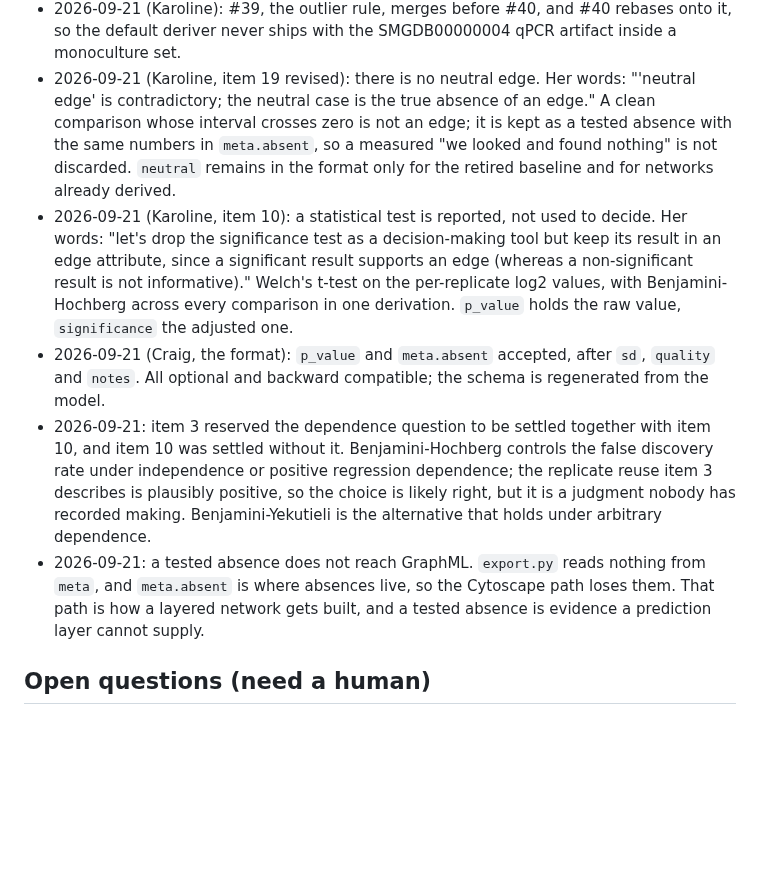
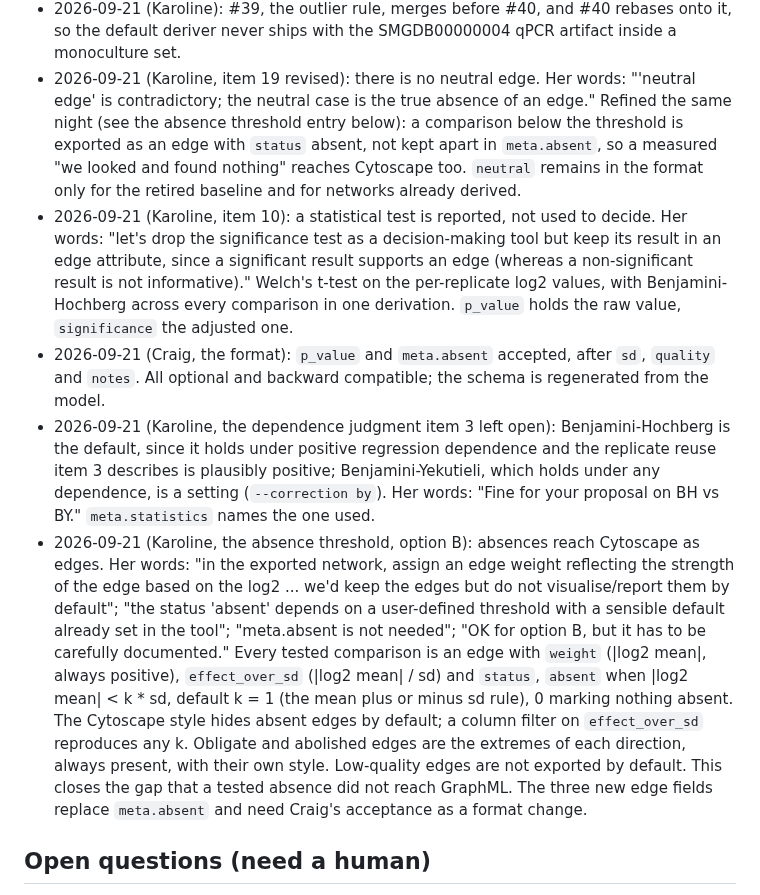
Before and after one commit to crossfeed-bio/crossfeed, a Markdown page: docs/agents/NOTES.md, the part around the change. Rendered like a GitHub page; blank space fills up the shorter version.

Commit message:
Record the absence threshold and the correction choice in Decisions
#55 recorded the decisions as merged in #54, with absences in
meta.absent and the dependence judgment open. Karoline refined both the
same night: absences are edges with a status under a threshold k, and
Benjamini-Hochberg stays the default with Benjamini-Yekutieli as a
setting. The entries are updated in place, per the file's rules.

Refs #36

Generated by Claude (Claude Code, Claude Opus 5) for Karoline.

Co-Authored-By: Claude Opus 5 <noreply@anthropic.com>

```diff
--- a/docs/agents/NOTES.md
+++ b/docs/agents/NOTES.md
@@ -118,10 +118,10 @@ Rules for this file:
 - 2026-09-21 (Karoline): #39, the outlier rule, merges before #40, and #40 rebases onto it, so the
   default deriver never ships with the SMGDB00000004 qPCR artifact inside a monoculture set.
 - 2026-09-21 (Karoline, item 19 revised): there is no neutral edge. Her words: "'neutral edge' is
-  contradictory; the neutral case is the true absence of an edge." A clean comparison whose interval
-  crosses zero is not an edge; it is kept as a tested absence with the same numbers in `meta.absent`, so
-  a measured "we looked and found nothing" is not discarded. `neutral` remains in the format only for the
-  retired baseline and for networks already derived.
+  contradictory; the neutral case is the true absence of an edge." Refined the same night (see the
+  absence threshold entry below): a comparison below the threshold is exported as an edge with `status`
+  absent, not kept apart in `meta.absent`, so a measured "we looked and found nothing" reaches Cytoscape
+  too. `neutral` remains in the format only for the retired baseline and for networks already derived.
 - 2026-09-21 (Karoline, item 10): a statistical test is reported, not used to decide. Her words: "let's
   drop the significance test as a decision-making tool but keep its result in an edge attribute, since a
   significant result supports an edge (whereas a non-significant result is not informative)." Welch's
@@ -129,14 +129,21 @@ Rules for this file:
   derivation. `p_value` holds the raw value, `significance` the adjusted one.
 - 2026-09-21 (Craig, the format): `p_value` and `meta.absent` accepted, after `sd`, `quality` and
   `notes`. All optional and backward compatible; the schema is regenerated from the model.
-- 2026-09-21: item 3 reserved the dependence question to be settled together with item 10, and item 10
-  was settled without it. Benjamini-Hochberg controls the false discovery rate under independence or
-  positive regression dependence; the replicate reuse item 3 describes is plausibly positive, so the
-  choice is likely right, but it is a judgment nobody has recorded making. Benjamini-Yekutieli is the
-  alternative that holds under arbitrary dependence.
-- 2026-09-21: a tested absence does not reach GraphML. `export.py` reads nothing from `meta`, and
-  `meta.absent` is where absences live, so the Cytoscape path loses them. That path is how a layered
-  network gets built, and a tested absence is evidence a prediction layer cannot supply.
+- 2026-09-21 (Karoline, the dependence judgment item 3 left open): Benjamini-Hochberg is the default,
+  since it holds under positive regression dependence and the replicate reuse item 3 describes is
+  plausibly positive; Benjamini-Yekutieli, which holds under any dependence, is a setting
+  (`--correction by`). Her words: "Fine for your proposal on BH vs BY." `meta.statistics` names the one used.
+- 2026-09-21 (Karoline, the absence threshold, option B): absences reach Cytoscape as edges. Her words:
+  "in the exported network, assign an edge weight reflecting the strength of the edge based on the log2
+  ... we'd keep the edges but do not visualise/report them by default"; "the status 'absent' depends on a
+  user-defined threshold with a sensible default already set in the tool"; "meta.absent is not needed";
+  "OK for option B, but it has to be carefully documented." Every tested comparison is an edge with
+  `weight` (|log2 mean|, always positive), `effect_over_sd` (|log2 mean| / sd) and `status`, `absent` when
+  |log2 mean| < k * sd, default k = 1 (the mean plus or minus sd rule), 0 marking nothing absent. The
+  Cytoscape style hides absent edges by default; a column filter on `effect_over_sd` reproduces any k.
+  Obligate and abolished edges are the extremes of each direction, always present, with their own style.
+  Low-quality edges are not exported by default. This closes the gap that a tested absence did not reach
+  GraphML. The three new edge fields replace `meta.absent` and need Craig's acceptance as a format change.
 
 ## Open questions (need a human)
 
```
